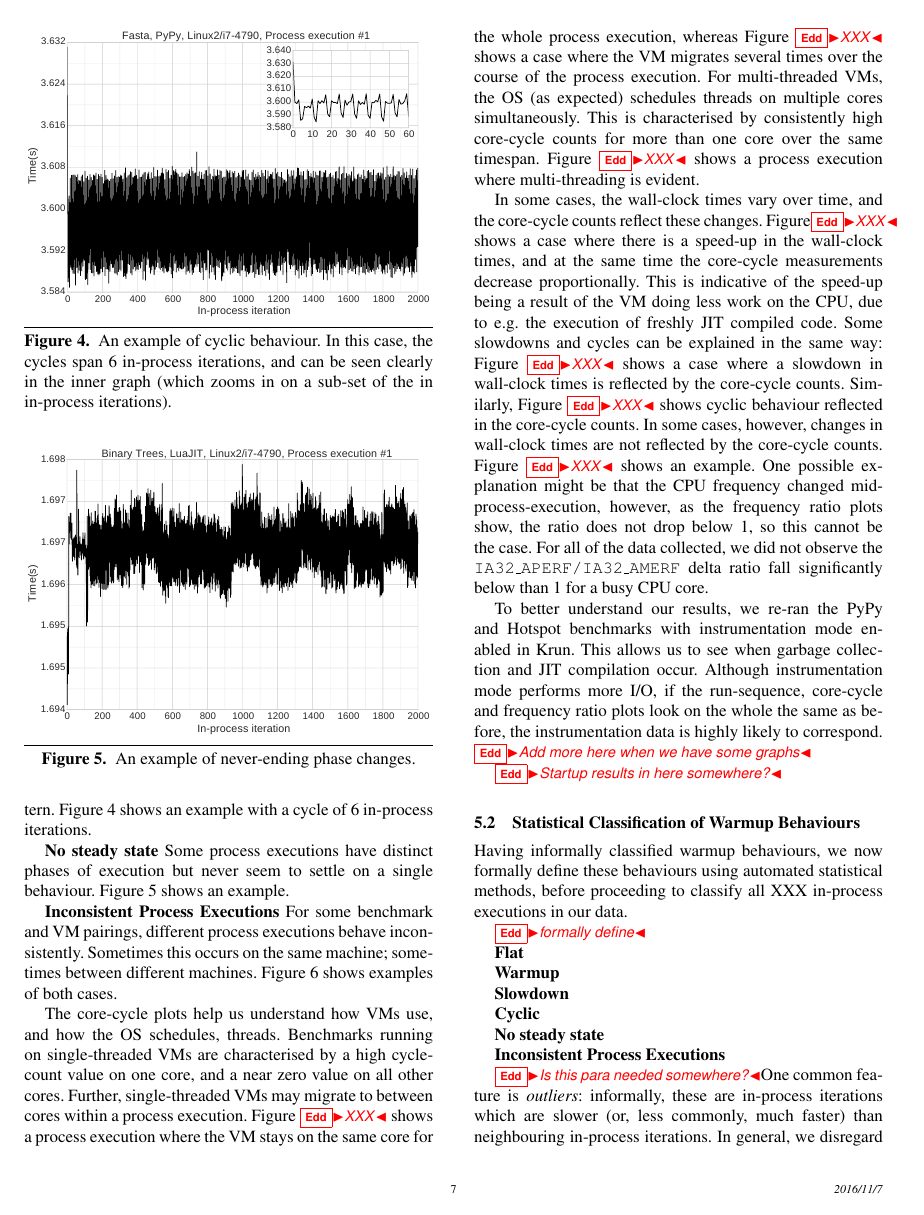
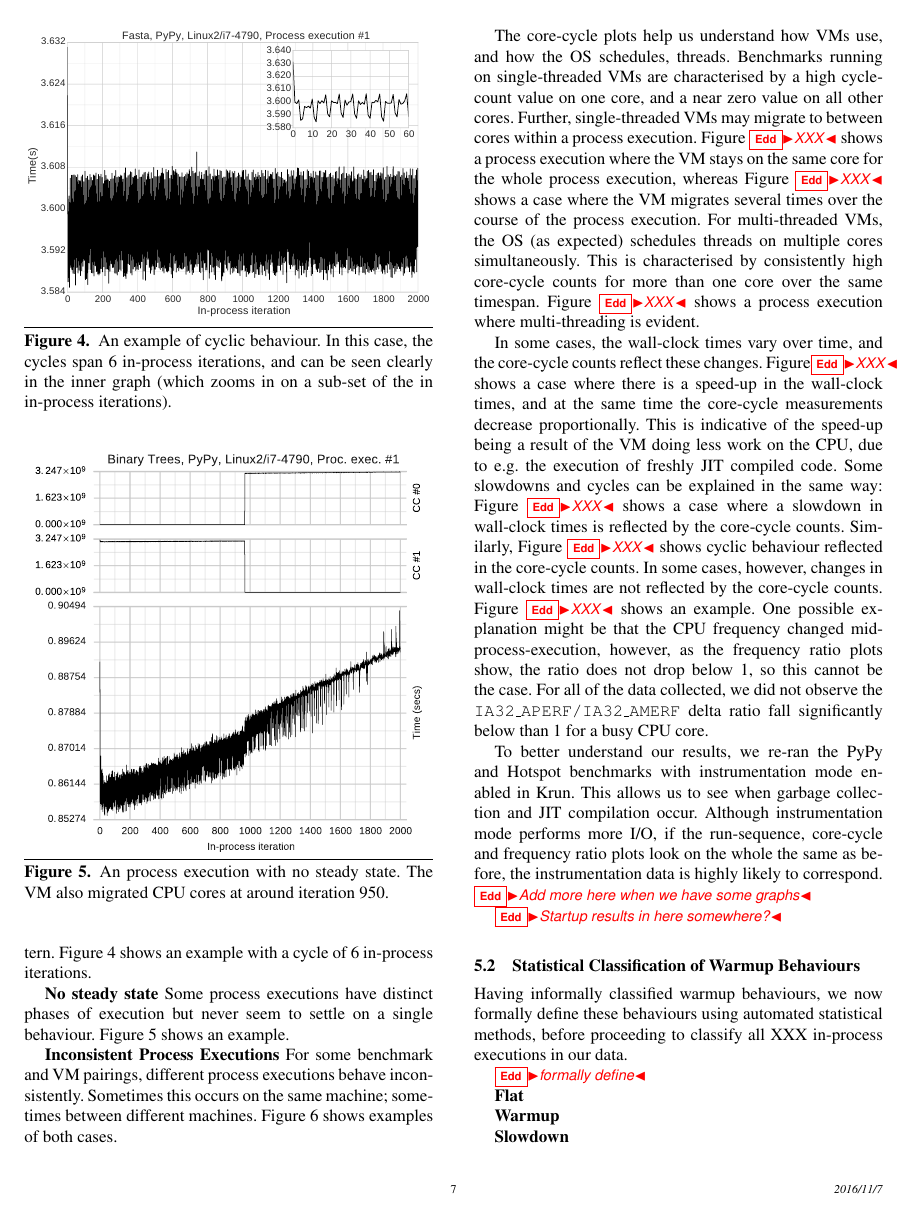
Before and after one commit to softdevteam/warmup_paper, a LaTeX paper (warmup.tex): page 7 of 11. Compiled offline with pdfLaTeX; a missing font is replaced by an installed copy or a similar font.

Commit message:
New no-steady-state graph.

```diff
--- a/warmup.tex
+++ b/warmup.tex
@@ -672,8 +672,10 @@ an example with a cycle of 6 in-process iterations.
 
 
 \begin{figure}[t]
-\includegraphics[width=.475\textwidth]{examples/many_phases}
-\caption{An example of never-ending phase changes.}
+\centering
+\includegraphics[width=.45\textwidth]{examples/new_no_steady.pdf}
+\caption{An process execution with no steady state. The VM also migrated CPU
+cores at around iteration 950.}
 \label{fig:examples:neverending}
 \end{figure}
 
```
Also changed, not shown: examples/many_phases.pdf (deleted), examples/new_no_steady.pdf (added).
